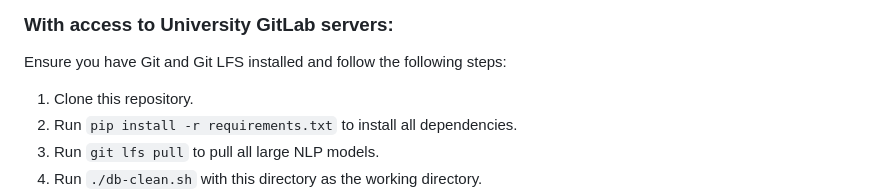
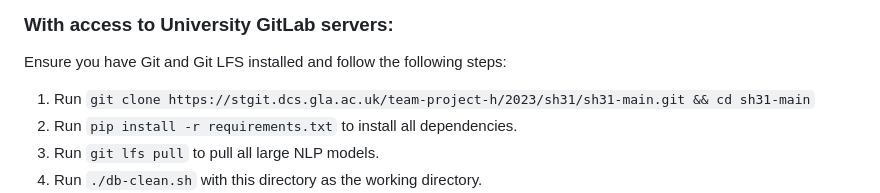
Before and after one commit to DukeDan1/sh31-main, a Markdown page: README.md, the part around the change. Drawn GitHub-style.

```diff
--- a/README.md
+++ b/README.md
@@ -37,7 +37,7 @@ If you have bash, git, wget, unzip, Python 3.11, pip, and Python venv installed
 
 ### With access to University GitLab servers:
 Ensure you have Git and Git LFS installed and follow the following steps:
-  1. Clone this repository.
+  1. Run `git clone https://stgit.dcs.gla.ac.uk/team-project-h/2023/sh31/sh31-main.git && cd sh31-main`
   1. Run `pip install -r requirements.txt` to install all dependencies.
   1. Run `git lfs pull` to pull all large NLP models.
   1. Run `./db-clean.sh` with this directory as the working directory.
```
